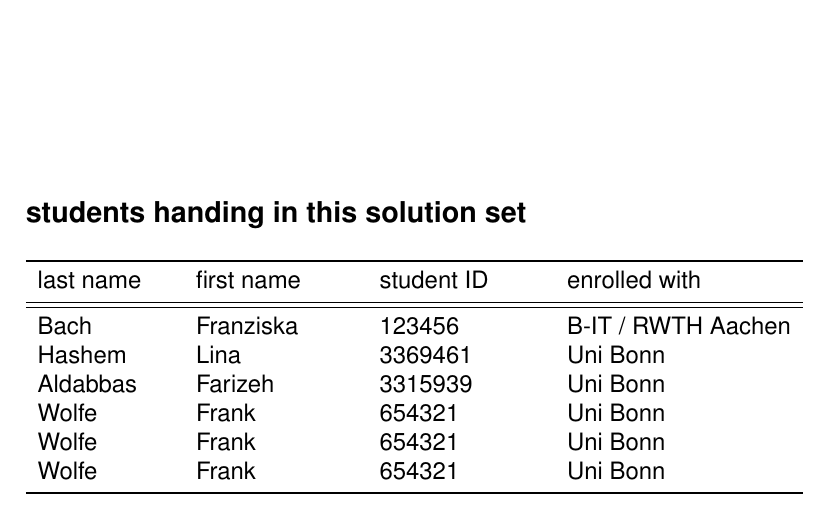
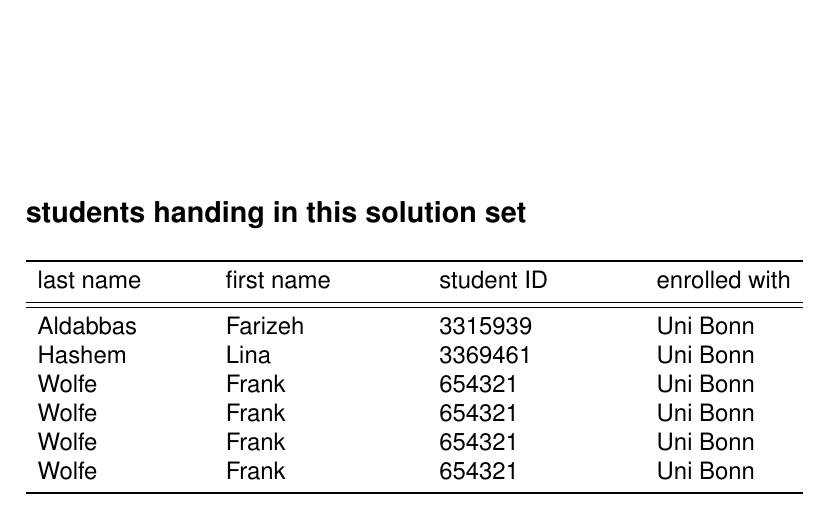
Before and after one commit to Lina-hashem/Image-Processing-Search-and-Analysis-, a LaTeX problem sheet (exercise1tarxz/exercise1/exercise1Sheets.tex, which reads exercise1tarxz/exercise1/titlePage.tex): part of page 1 of 18, cut so that both start at the same text. Compiled offline with pdfLaTeX.

Commit message:
Adding Name

```diff
--- a/exercise1tarxz/exercise1/titlePage.tex
+++ b/exercise1tarxz/exercise1/titlePage.tex
@@ -10,10 +10,10 @@
   %%%
   %%% enter data of 1st student here (i.e replace the following place holders)
   %%%
-  Bach
-  & Franziska
-  & 123456
-  & B-IT / RWTH Aachen
+  Aldabbas
+  & Farizeh
+  & 3315939
+  & Uni Bonn
   \\
   %%%
   %%% enter data of 2nd student here (i.e replace the following place holders)
@@ -25,9 +25,9 @@
   \\
   %%%
     %%%
-  Aldabbas
-  & Farizeh
-  & 3315939
+  Wolfe
+  & Frank
+  & 654321
   & Uni Bonn
   \\
   %%%
```
